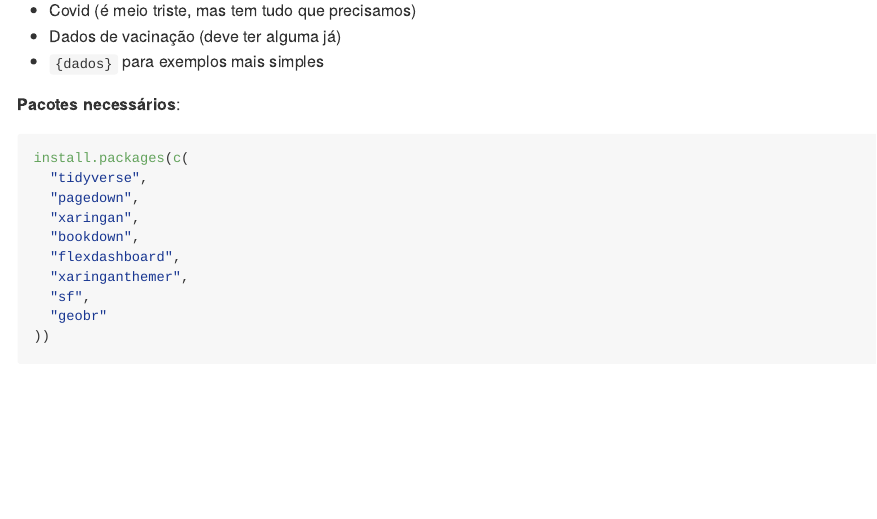
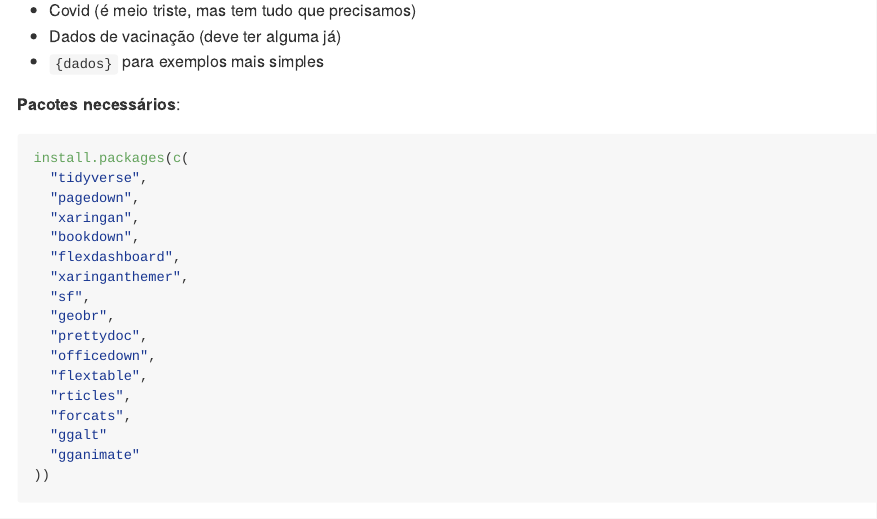
Before and after one commit to curso-r/main-visualizacao, an R Markdown document (README.Rmd): the page in a window 1100 px wide, from 1430 px down. Rendered offline with R 4.5, knitr and Pandoc, with nearby package versions; some code elsewhere in the file could not run offline.

Commit message:
inclui pacotes novos

````diff
--- a/README.Rmd
+++ b/README.Rmd
@@ -85,6 +85,13 @@ install.packages(c(
   "flexdashboard",
   "xaringanthemer",
   "sf",
-  "geobr"
+  "geobr",
+  "prettydoc",
+  "officedown",
+  "flextable",
+  "rticles",
+  "forcats",
+  "ggalt"
+  "gganimate"
 ))
 ```
````
